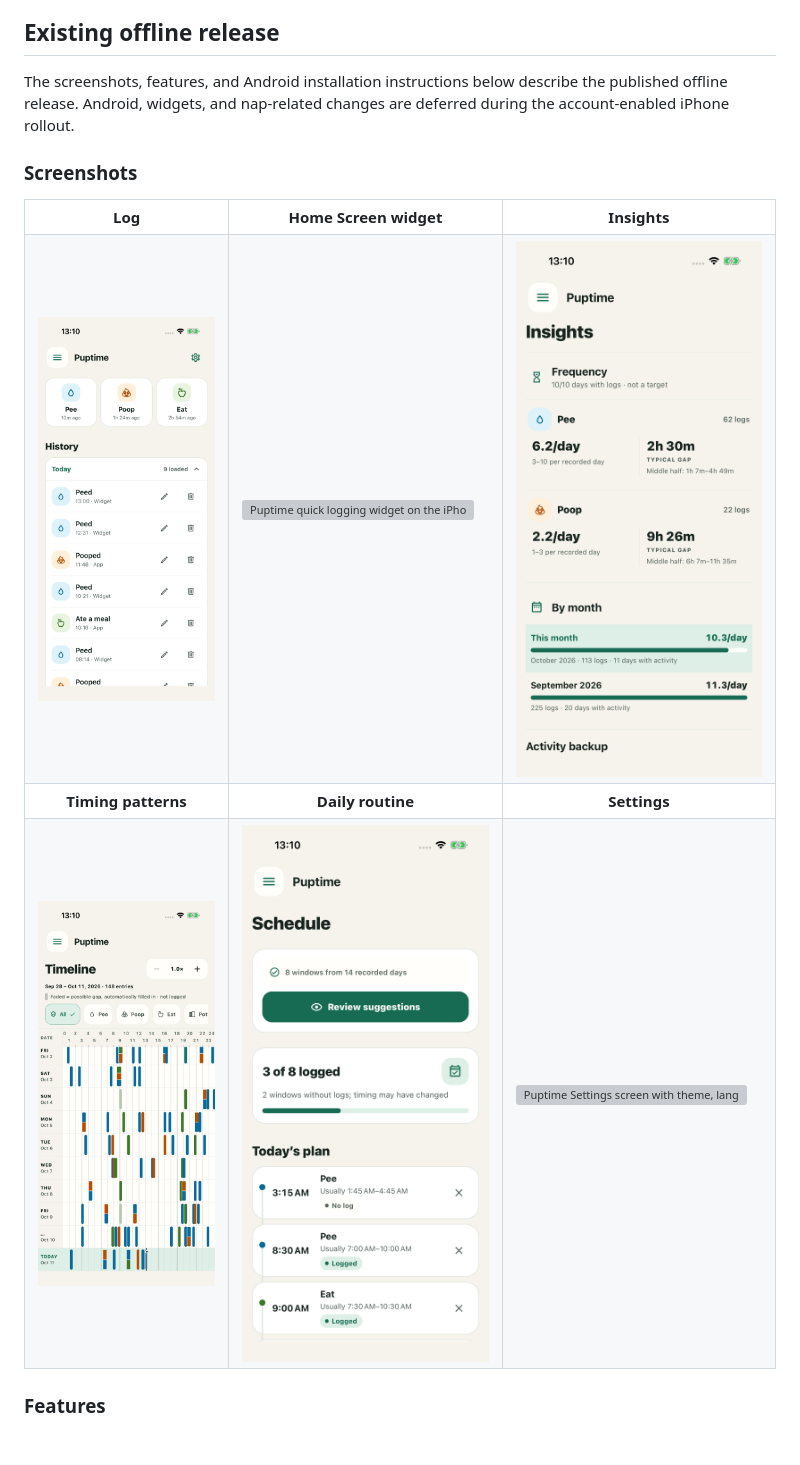
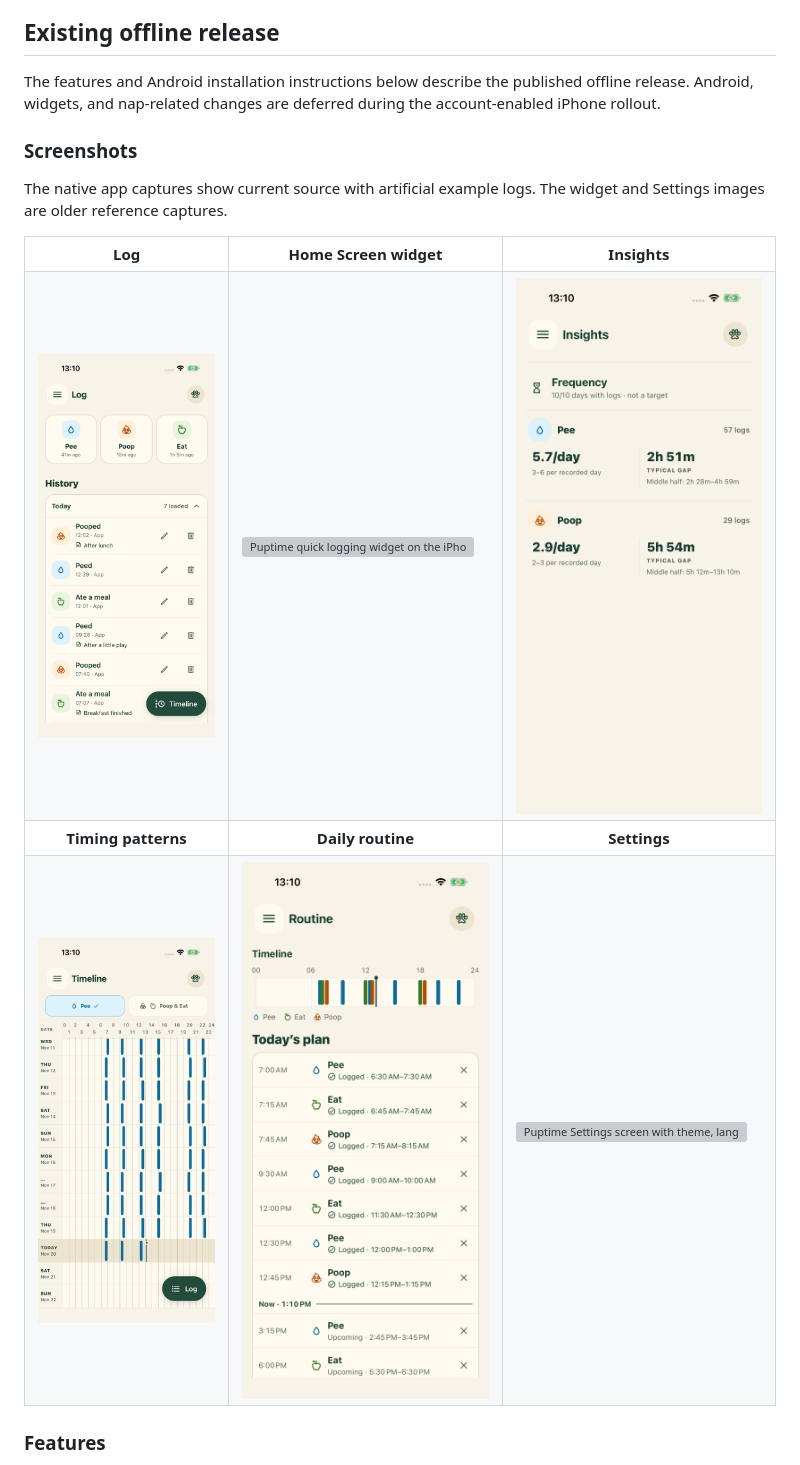
Before and after one commit to patrickchin/puptime, a Markdown page: README.md, the part around one of its changes. Drawn GitHub-style; pictures changed too: assets/screenshots/insights-summary.png, assets/screenshots/insights-timeline.png, assets/screenshots/schedule.png; blank space fills up the shorter version; grey boxes are pictures that could not be loaded.

```diff
--- a/README.md
+++ b/README.md
@@ -4,9 +4,11 @@ Puptime is a puppy activity log for potty breaks, meals, walks, and daily routin
 
 ## Existing offline release
 
-The screenshots, features, and Android installation instructions below describe the published offline release. Android, widgets, and nap-related changes are deferred during the account-enabled iPhone rollout.
+The features and Android installation instructions below describe the published offline release. Android, widgets, and nap-related changes are deferred during the account-enabled iPhone rollout.
 
 ### Screenshots
+
+The native app captures show current source with artificial example logs. The widget and Settings images are older reference captures.
 
 <table>
   <tr>
```
Also changed, not shown: other parts of README.md (+1 -1 lines), assets/screenshots/README.md (+38 -16 lines), assets/screenshots/activity.png, 3 other files.
